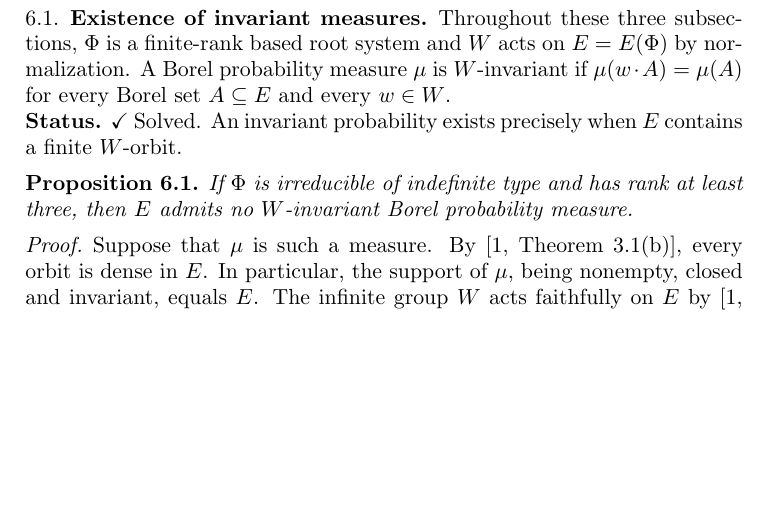
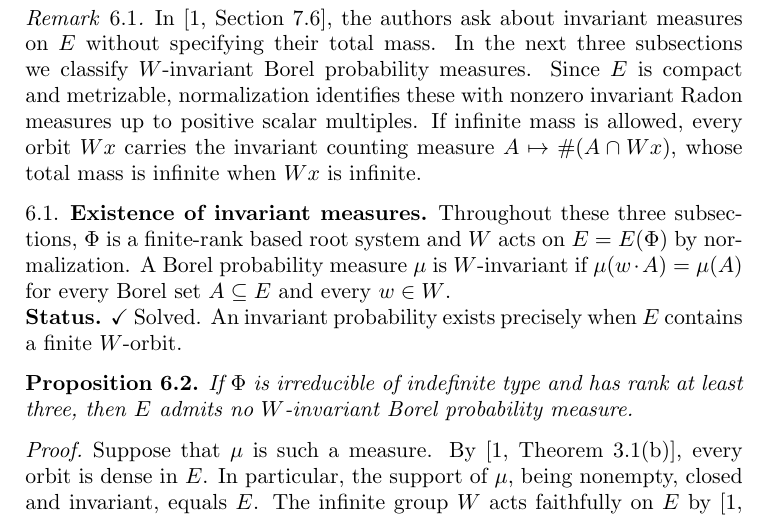
Before and after one commit to true-howard/About-Coxeter-Group, a LaTeX paper (Some open problem of dyer (1).tex): part of page 33 of 52, cut at the place of the change, the shorter picture padded with empty space. Compiled offline with pdfLaTeX.

Commit message:
Clarify the measure class in Section 6

```diff
--- a/Some open problem of dyer (1).tex
+++ b/Some open problem of dyer (1).tex
@@ -2640,6 +2640,17 @@ a measure is unique, and how to construct it.
 In the present setting, a natural problem is to study
 the existence and properties of $W$-invariant measures
 on $E(\Phi)$.
+
+\begin{remark}
+In \cite[Section~7.6]{DHR}, the authors ask about invariant measures
+on $E$ without specifying their total mass. In the next three
+subsections we classify $W$-invariant Borel probability measures.
+Since $E$ is compact and metrizable, normalization identifies these
+with nonzero invariant Radon measures up to positive scalar multiples.
+If infinite mass is allowed, every orbit $Wx$ carries the invariant
+counting measure $A\mapsto\#(A\cap Wx)$, whose total mass is infinite
+when $Wx$ is infinite.
+\end{remark}
 
 \subsection{Existence of invariant measures}
 Throughout these three subsections, $\Phi$ is a finite-rank based root
```
